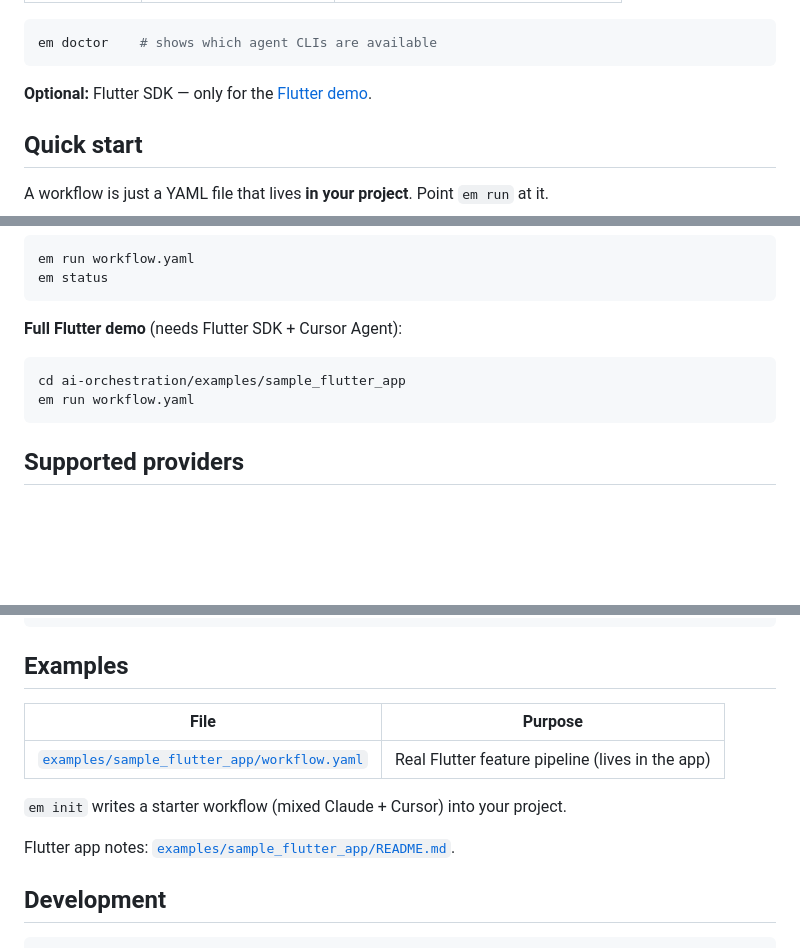
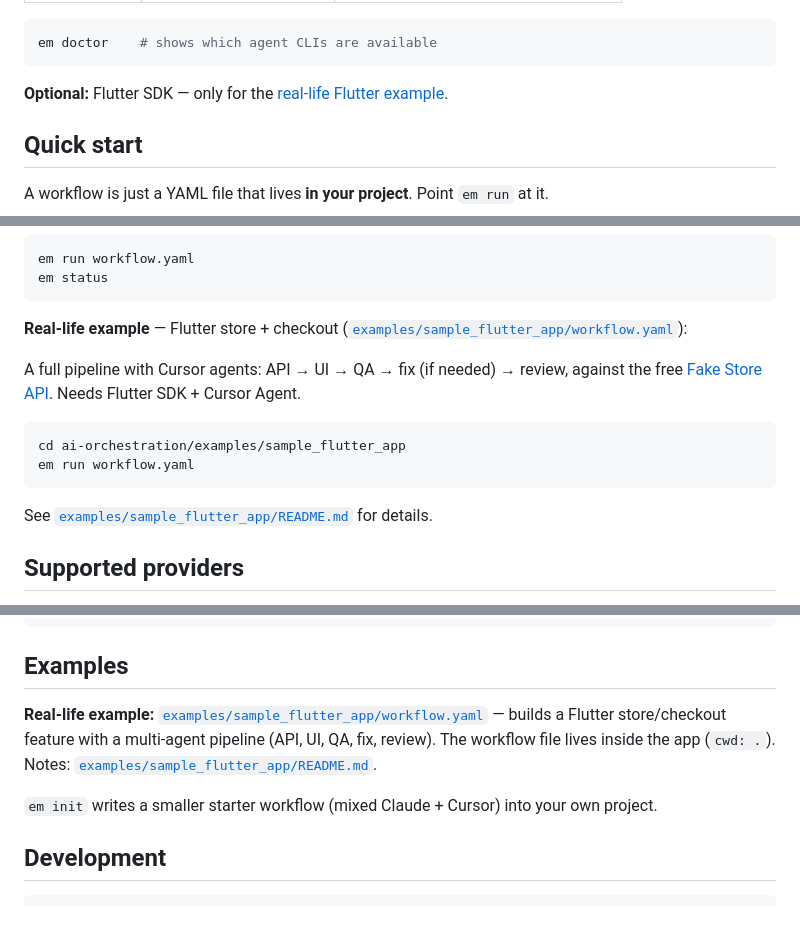
Before and after one commit to enamulhaque028/ai-orchestration, a Markdown page: README.md, 3 parts joined by grey strips. GitHub-like rendering; blank space fills up the shorter version.

Commit message:
Highlight the Flutter sample as a real-life workflow example in the README.
Co-authored-by: Cursor <cursoragent@cursor.com>

````diff
--- a/README.md
+++ b/README.md
@@ -102,7 +102,7 @@ auto-install these; they need their own login):
 em doctor    # shows which agent CLIs are available
 ```
 
-**Optional:** Flutter SDK — only for the [Flutter demo](examples/sample_flutter_app/workflow.yaml).
+**Optional:** Flutter SDK — only for the [real-life Flutter example](examples/sample_flutter_app/workflow.yaml).
 
 ## Quick start
 
@@ -130,12 +130,17 @@ em run workflow.yaml
 em status
 ```
 
-**Full Flutter demo** (needs Flutter SDK + Cursor Agent):
+**Real-life example** — Flutter store + checkout ([`examples/sample_flutter_app/workflow.yaml`](examples/sample_flutter_app/workflow.yaml)):
+
+A full pipeline with Cursor agents: API → UI → QA → fix (if needed) → review,
+against the free [Fake Store API](https://fakestoreapi.com). Needs Flutter SDK + Cursor Agent.
 
 ```bash
 cd ai-orchestration/examples/sample_flutter_app
 em run workflow.yaml
 ```
+
+See [`examples/sample_flutter_app/README.md`](examples/sample_flutter_app/README.md) for details.
 
 ## Supported providers
 
@@ -245,13 +250,11 @@ State and logs (default under the project `cwd`):
 
 ## Examples
 
-| File | Purpose |
-|------|---------|
-| [`examples/sample_flutter_app/workflow.yaml`](examples/sample_flutter_app/workflow.yaml) | Real Flutter feature pipeline (lives in the app) |
+**Real-life example:** [`examples/sample_flutter_app/workflow.yaml`](examples/sample_flutter_app/workflow.yaml) —
+builds a Flutter store/checkout feature with a multi-agent pipeline (API, UI, QA, fix, review).
+The workflow file lives inside the app (`cwd: .`). Notes: [`examples/sample_flutter_app/README.md`](examples/sample_flutter_app/README.md).
 
-`em init` writes a starter workflow (mixed Claude + Cursor) into your project.
-
-Flutter app notes: [`examples/sample_flutter_app/README.md`](examples/sample_flutter_app/README.md).
+`em init` writes a smaller starter workflow (mixed Claude + Cursor) into your own project.
 
 ## Development
 
````
